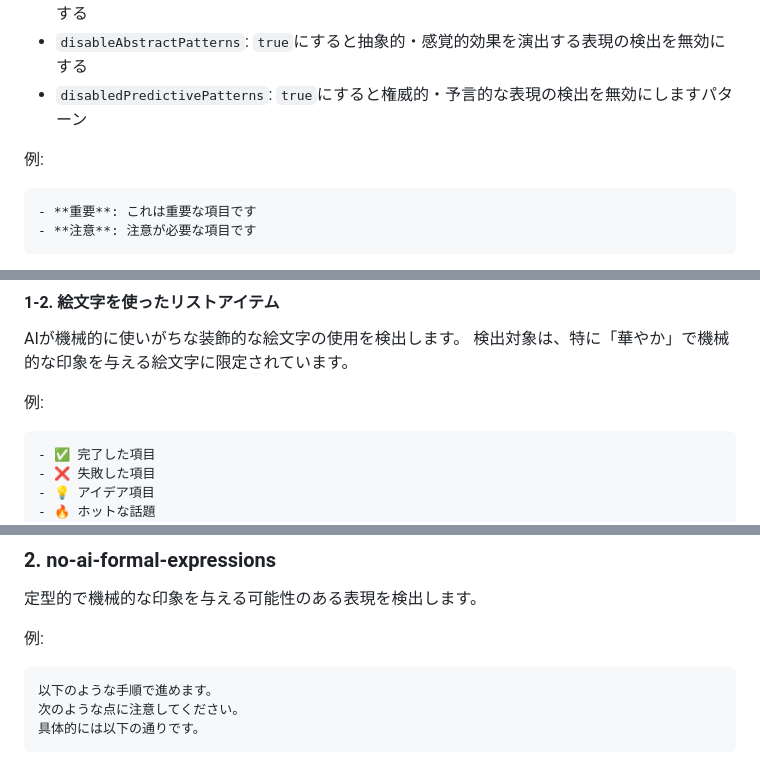
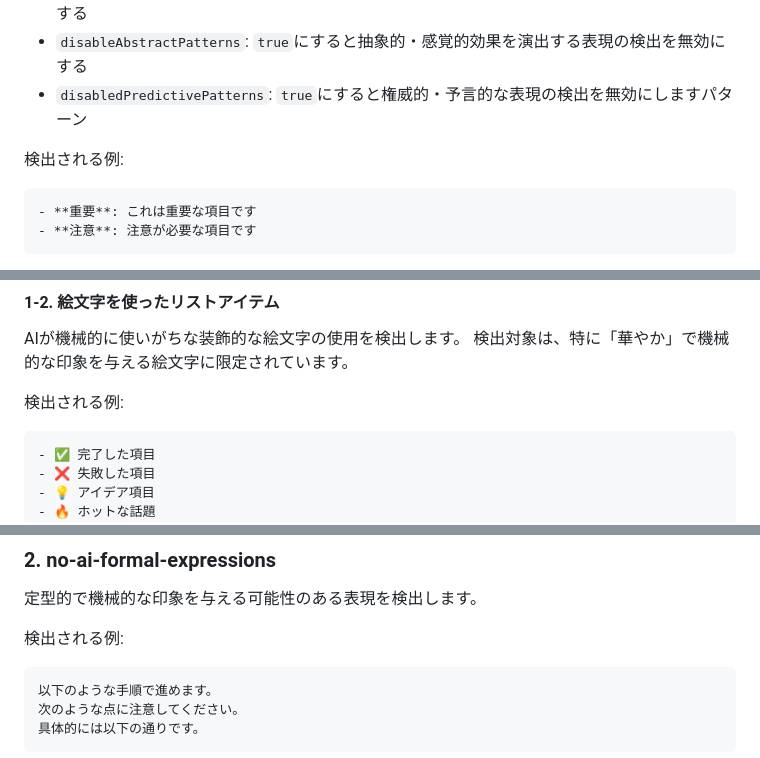
Before and after one commit to textlint-ja/textlint-rule-preset-ai-writing, a Markdown page: README.md, 3 parts joined by grey strips. Rendered like a GitHub page.

Commit message:
docs(README): 表現の例を「検出される例」に統一 - README内の「例」を「検出される例」に変更 - コピペの誤解を避けるための表現の明確化

````diff
--- a/README.md
+++ b/README.md
@@ -24,7 +24,7 @@ AIが生成した文章によく見られる記述パターンを検出し、よ
 - `disableAbstractPatterns`: `true`にすると抽象的・感覚的効果を演出する表現の検出を無効にする
 - `disabledPredictivePatterns`: `true`にすると権威的・予言的な表現の検出を無効にしますパターン
 
-例:
+検出される例:
 ```markdown
 - **重要**: これは重要な項目です
 - **注意**: 注意が必要な項目です
@@ -41,7 +41,7 @@ AIが生成した文章によく見られる記述パターンを検出し、よ
 AIが機械的に使いがちな装飾的な絵文字の使用を検出します。
 検出対象は、特に「華やか」で機械的な印象を与える絵文字に限定されています。
 
-例:
+検出される例:
 ```markdown
 - ✅ 完了した項目
 - ❌ 失敗した項目
@@ -70,7 +70,7 @@ AIが機械的に使いがちな装飾的な絵文字の使用を検出します
 ### 2. no-ai-formal-expressions
 定型的で機械的な印象を与える可能性のある表現を検出します。
 
-例:
+検出される例:
 ```markdown
 以下のような手順で進めます。
 次のような点に注意してください。
````
Also changed, not shown: other parts of README.md (+3 -3 lines), .github/copilot-instructions.md (+1 -1 lines).
